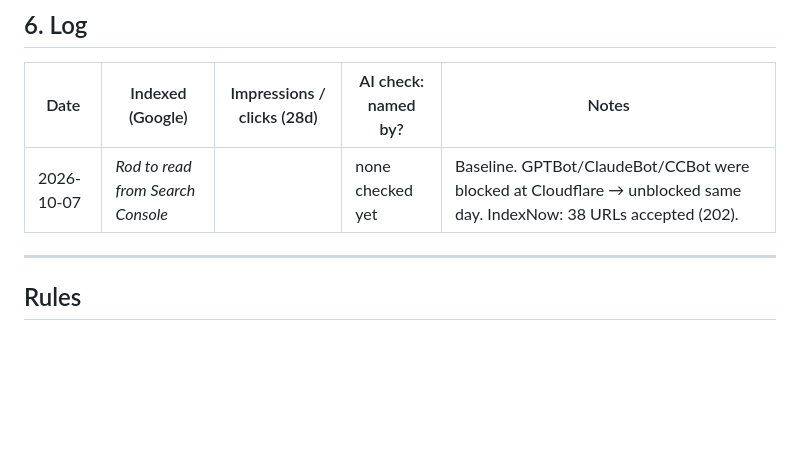
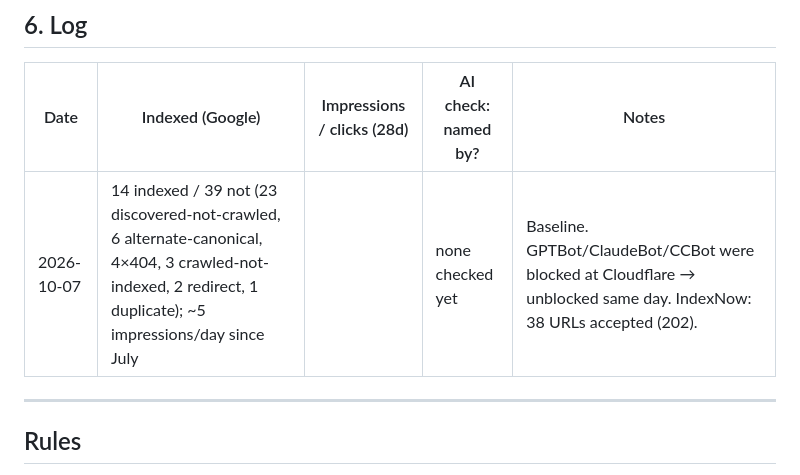
Before and after one commit to mrodiculous/PollSlide, a Markdown page: SEO-AI-DISCOVERY-SOP.md, the part around the change. GitHub-like rendering; blank space fills up the shorter version.

Commit message:
v310 SEO
v310 SEO

```diff
--- a/SEO-AI-DISCOVERY-SOP.md
+++ b/SEO-AI-DISCOVERY-SOP.md
@@ -128,7 +128,7 @@ win phrases like *"live poll in Keynote"*, *"Mentimeter alternative for PowerPoi
 ## 6. Log
 | Date | Indexed (Google) | Impressions / clicks (28d) | AI check: named by? | Notes |
 |---|---|---|---|---|
-| 2026-10-07 | *Rod to read from Search Console* | | none checked yet | Baseline. GPTBot/ClaudeBot/CCBot were blocked at Cloudflare → unblocked same day. IndexNow: 38 URLs accepted (202). |
+| 2026-10-07 | 14 indexed / 39 not (23 discovered-not-crawled, 6 alternate-canonical, 4×404, 3 crawled-not-indexed, 2 redirect, 1 duplicate); ~5 impressions/day since July | | none checked yet | Baseline. GPTBot/ClaudeBot/CCBot were blocked at Cloudflare → unblocked same day. IndexNow: 38 URLs accepted (202). |
 
 ---
 
```
